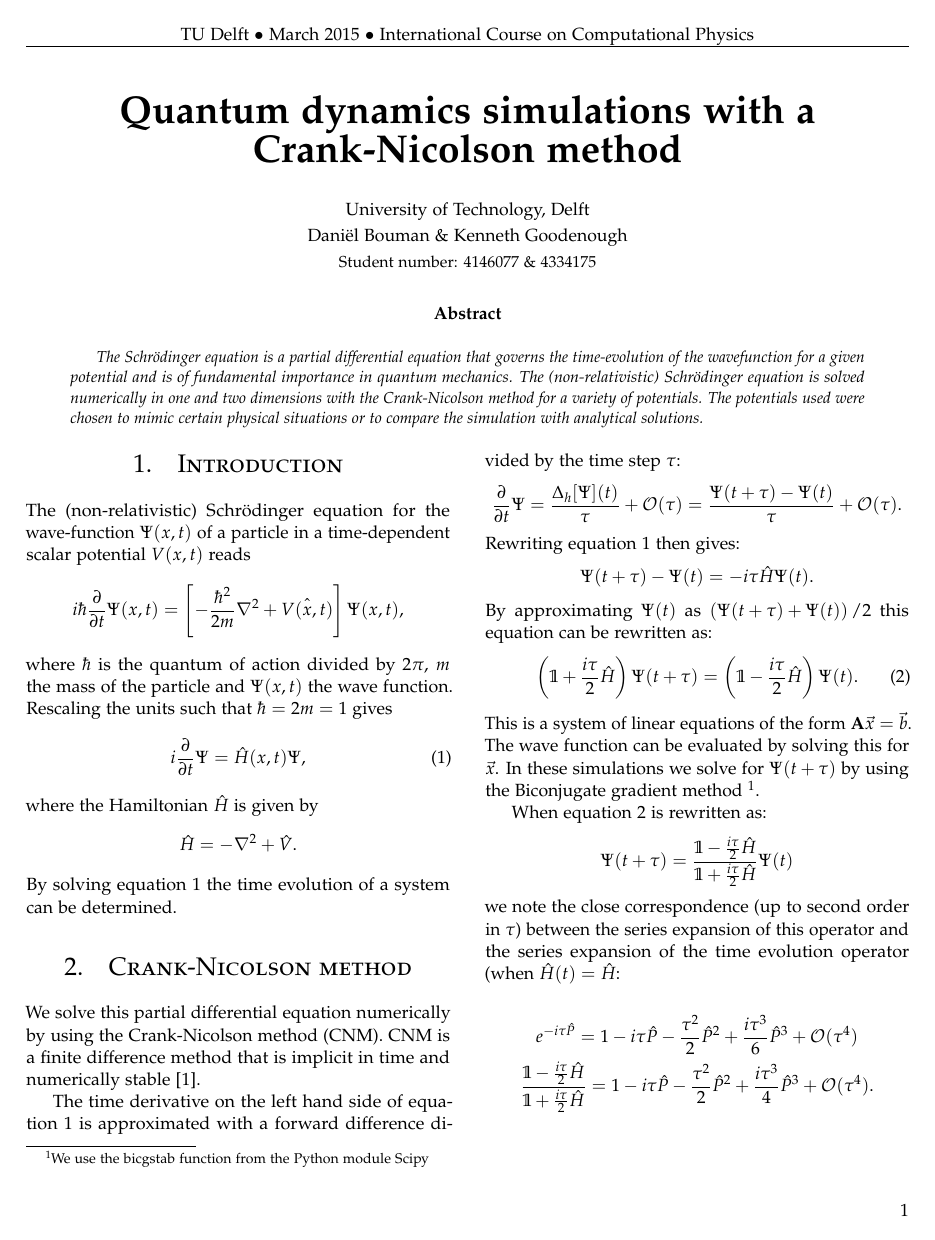
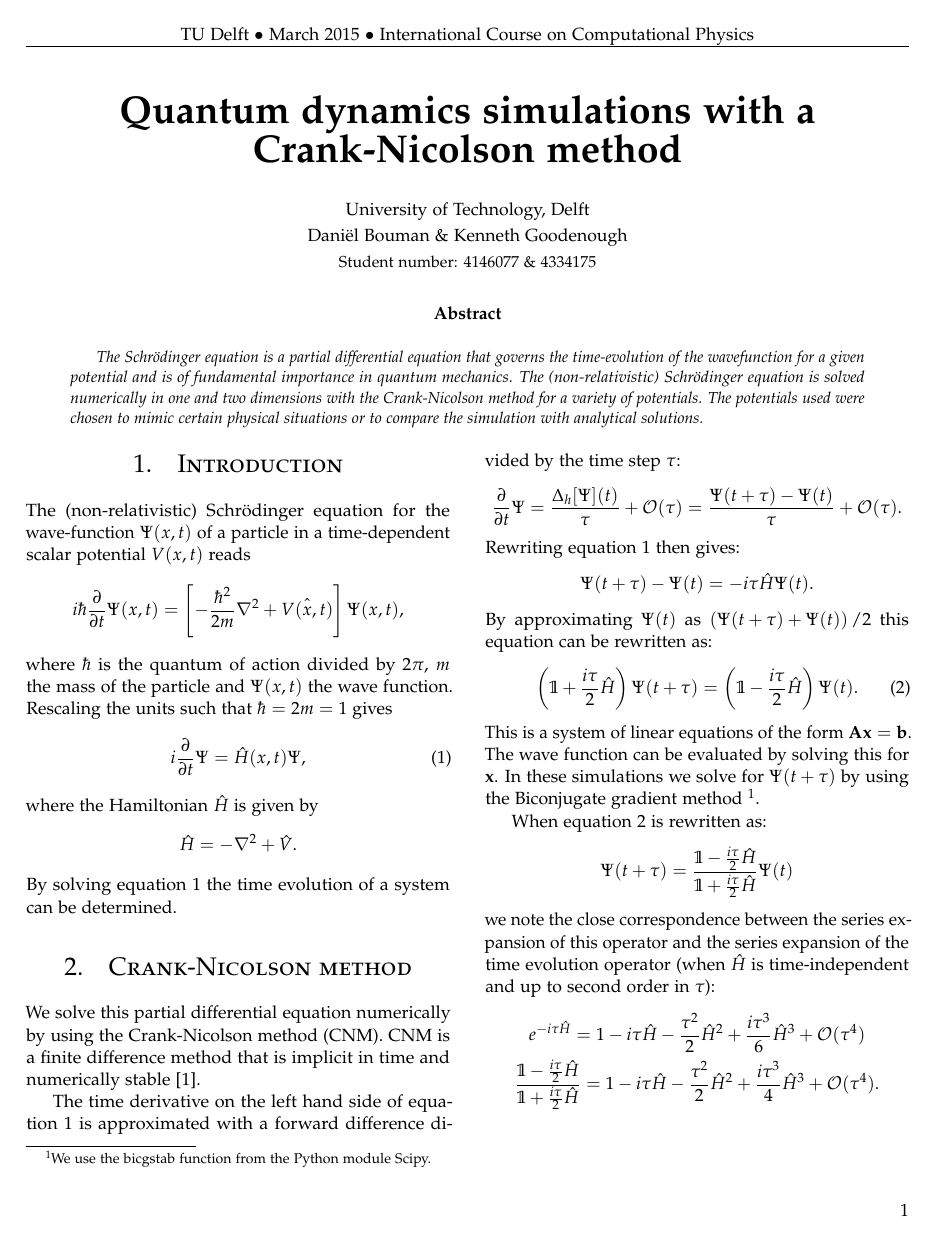
Before and after one commit to danielbouman/iccp-report-assignment-3, a LaTeX paper (main.tex, which reads cnm.tex, preamble_final.tex): page 1 of 2. Compiled offline with pdfLaTeX.

Commit message:
Updates from ShareLaTeX

```diff
--- a/cnm.tex
+++ b/cnm.tex
@@ -14,13 +14,18 @@ The time derivative on the left hand side of equation~\ref{eq:schrodinger} is ap
 \begin{equation}\label{eq:cnm_lineq}
     \left(\mathbb{1}+\frac{i\tau}{2}\hat{H}\right)\Psi(t+\tau)
     = \left(\mathbb{1}-\frac{i\tau}{2}\hat{H}\right)\Psi(t).
-\end{equation} This is a system of linear equations of the form $\mathbf{A}\vec{x}=\vec{b}$. The wave function can be evaluated by solving this for $\vec{x}$. In these simulations we solve for $\Psi(t+\tau)$ by using the Biconjugate gradient method \footnote{We use the bicgstab function from the Python module Scipy}.
+\end{equation} This is a system of linear equations of the form $\mathbf{A}\vb{x}=\vb{b}$. The wave function can be evaluated by solving this for $\vb{x}$. In these simulations we solve for $\Psi(t+\tau)$ by using the Biconjugate gradient method \footnote{We use the bicgstab function from the Python module Scipy.}.
 
 When equation \ref{eq:cnm_lineq} is rewritten as:
 \begin{gather*}
 \Psi(t+\tau)
     = \frac{\mathbb{1}-\frac{i\tau}{2}\hat{H}}{\mathbb{1}+\frac{i\tau}{2}\hat{H}}\Psi(t)
-\end{gather*} we note the close correspondence (up to second order in $\tau$) between the series expansion of this operator and the series expansion of the time evolution operator (when $\hat{H}(t) = \hat{H}$:
-
+\end{gather*} we note the close correspondence between the series expansion of this operator and the series expansion of the time evolution operator (when $\hat{H}$ is time-independent and up to second order in $\tau$):
+\begin{gather*}
+    e^{-i\tau\hat{H}}
+    = 1 - i \tau\hat{H} - \frac{\tau^2}{2}\hat{H}^2 + \frac{i\tau^3}{6}\hat{H}^3 + \mathcal{O}(\tau^4)\\
+    \frac{\mathbb{1}-\frac{i\tau}{2}\hat{H}}{\mathbb{1}+\frac{i\tau}{2}\hat{H}}
+    = 1 - i \tau\hat{H} - \frac{\tau^2}{2}\hat{H}^2 + \frac{i\tau^3}{4}\hat{H}^3 + \mathcal{O}(\tau^4).\\
+\end{gather*}
 %  If the Hamiltonian is independent of time, the operator acting on $\Psi(t)$ needs to be calculated only once.
 %  Where the term in the denominator implies that the inverse of $\mathbb{1}+\frac{i\tau}{2}\hat{H}$ needs to be calculated everytime step if $\hat{H}$ depends on time.
@@ -27,12 +42,10 @@ When equation \ref{eq:cnm_lineq} is rewritten as:
 
-\begin{gather*}
-e^{-i\tau\hat{P}} = 1 - i \tau\hat{P} - \frac{\tau^2}{2}\hat{P}^2 + \frac{i\tau^3}{6}\hat{P}^3 + \mathcal{O}(\tau^4)\\
-\frac{\mathbb{1}-\frac{i\tau}{2}\hat{H}}{\mathbb{1}+\frac{i\tau}{2}\hat{H}} = 1 - i \tau\hat{P} - \frac{\tau^2}{2}\hat{P}^2 + \frac{i\tau^3}{4}\hat{P}^3 + \mathcal{O}(\tau^4).\\
-\end{gather*}
+% \begin{gather*}
+% \left(\frac{\mathbb{1}-\frac{i\tau}{2}\hat{H}}{\mathbb{1}+\frac{i\tau}{2}\hat{H}}\right)^{\dagger}\frac{\mathbb{1}-\frac{i\tau}{2}\hat{H}}{\mathbb{1}+\frac{i\tau}{2}\hat{H}}\\
+% = \frac{\mathbb{1}+\frac{i\tau}{2}\hat{H}}{\mathbb{1}-\frac{i\tau}{2}\hat{H}}\frac{\mathbb{1}-\frac{i\tau}{2}\hat{H}}{\mathbb{1}+\frac{i\tau}{2}\hat{H}} = \mathbb{1},
+% \end{gather*}
+% \begin{gather*}
+% \Psi(t+\tau) = e^{-i\tau\hat{H}}\Psi(t)\\
+% e^{-i\tau\hat{H}} = \mathbb{1}-\frac{i}{2}\tau\hat{H}+\mathcal{O}(t^2)
+% \end{gather*}
 
-Since
-
-\begin{gather*}
-\left(\frac{\mathbb{1}-\frac{i\tau}{2}\hat{H}}{\mathbb{1}+\frac{i\tau}{2}\hat{H}}\right)^{\dagger}\frac{\mathbb{1}-\frac{i\tau}{2}\hat{H}}{\mathbb{1}+\frac{i\tau}{2}\hat{H}}\\
-= \frac{\mathbb{1}+\frac{i\tau}{2}\hat{H}}{\mathbb{1}-\frac{i\tau}{2}\hat{H}}\frac{\mathbb{1}-\frac{i\tau}{2}\hat{H}}{\mathbb{1}+\frac{i\tau}{2}\hat{H}} = \mathbb{1},
-\end{gather*}
--- a/preamble_final.tex
+++ b/preamble_final.tex
@@ -6,8 +6,6 @@
 \linespread{1.05} % Palatino needs more space between lines
 \usepackage{microtype}
 \usepackage[UKenglish]{babel}
-\usepackage{amsmath}
-\usepackage{amssymb}
 \usepackage{graphicx}
 \usepackage{float}
 \usepackage{upgreek}
@@ -23,6 +21,11 @@
   \rightskip\leftskip
   \parfillskip \z@skip}
 \makeatother
+
+% Math and physics notation
+\usepackage{amsmath}
+\usepackage{amssymb}
+\usepackage{physics}
 
 % Figures
 \usepackage{epstopdf}
```
Also changed, not shown: results.tex (+7 -2 lines), cnm.tex (23 more changed lines).
